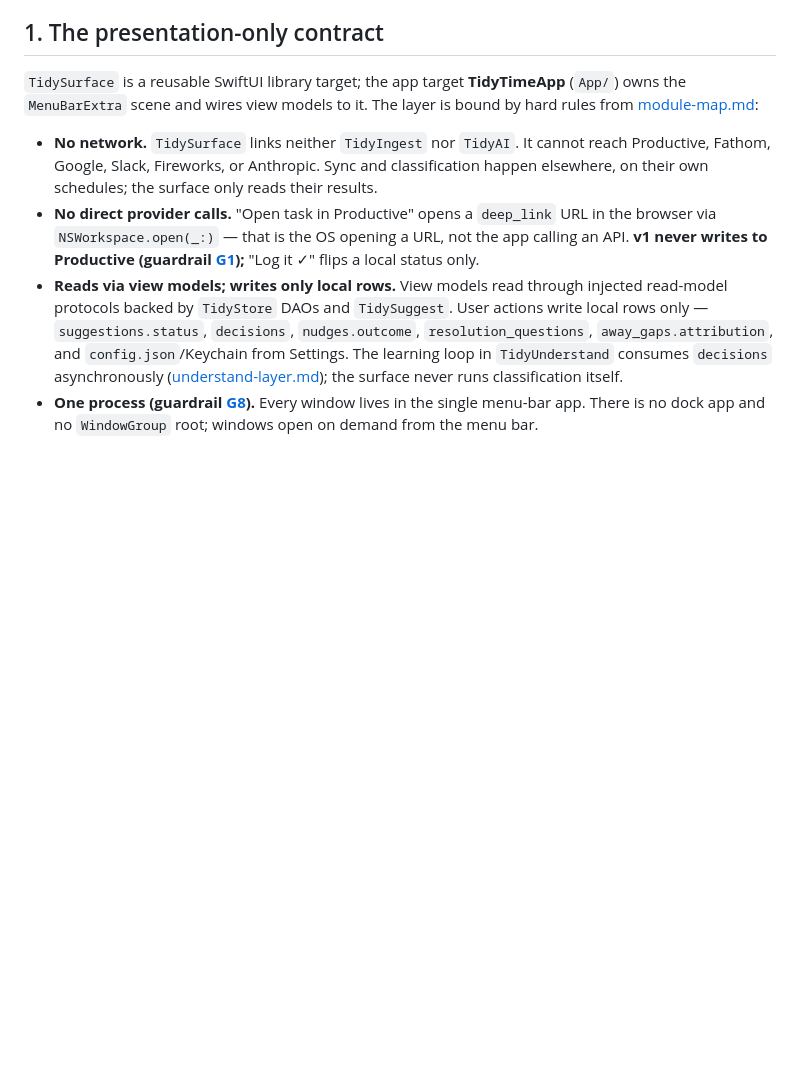
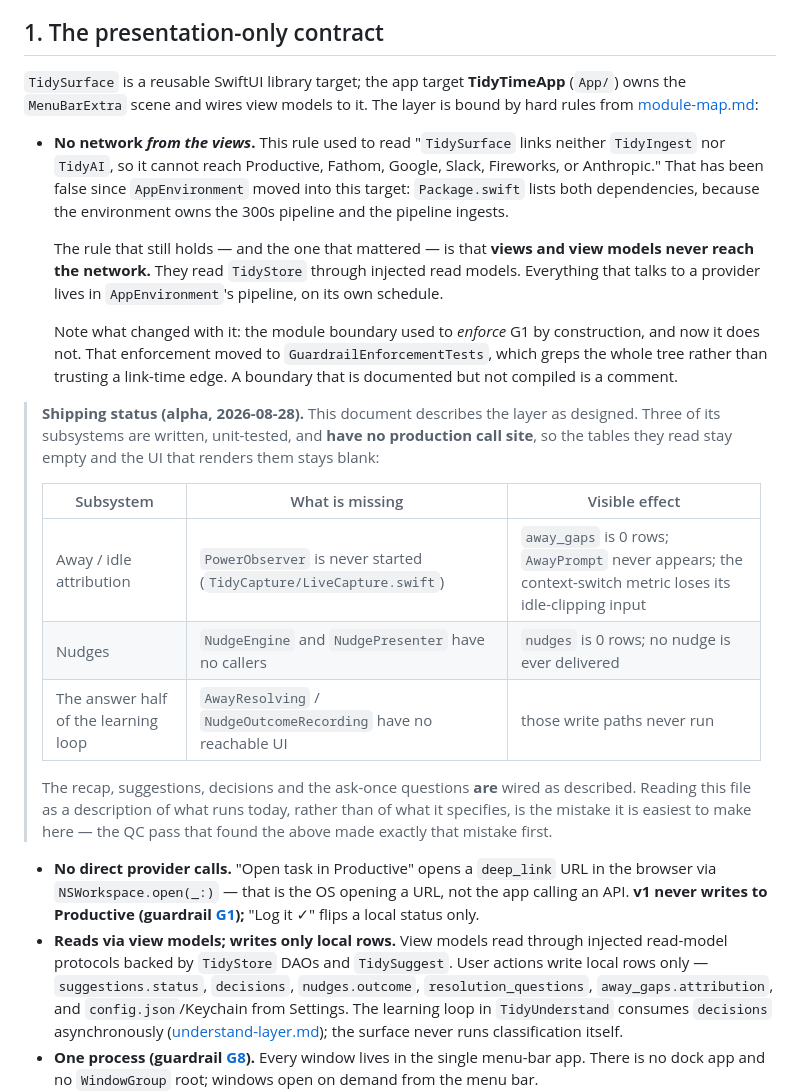
Before and after one commit to 4site-interactive-studios/tidytime, a Markdown page: docs/architecture/surface-layer.md, the part around the change. Drawn GitHub-style; blank space fills up the shorter version.

```diff
--- a/docs/architecture/surface-layer.md
+++ b/docs/architecture/surface-layer.md
@@ -20,9 +20,32 @@ have already produced and records the user's decisions — it does **no** networ
 owns the `MenuBarExtra` scene and wires view models to it. The layer is bound by hard rules
 from [module-map.md](module-map.md):
 
-- **No network.** `TidySurface` links neither `TidyIngest` nor `TidyAI`. It cannot reach
-  Productive, Fathom, Google, Slack, Fireworks, or Anthropic. Sync and classification happen
-  elsewhere, on their own schedules; the surface only reads their results.
+- **No network *from the views*.** This rule used to read "`TidySurface` links neither `TidyIngest`
+  nor `TidyAI`, so it cannot reach Productive, Fathom, Google, Slack, Fireworks, or Anthropic."
+  That has been false since `AppEnvironment` moved into this target: `Package.swift` lists both
+  dependencies, because the environment owns the 300s pipeline and the pipeline ingests.
+
+  The rule that still holds — and the one that mattered — is that **views and view models never
+  reach the network.** They read `TidyStore` through injected read models. Everything that talks to
+  a provider lives in `AppEnvironment`'s pipeline, on its own schedule.
+
+  Note what changed with it: the module boundary used to *enforce* G1 by construction, and now it
+  does not. That enforcement moved to `GuardrailEnforcementTests`, which greps the whole tree rather
+  than trusting a link-time edge. A boundary that is documented but not compiled is a comment.
+> **Shipping status (alpha, 2026-08-28).** This document describes the layer as designed. Three of
+> its subsystems are written, unit-tested, and **have no production call site**, so the tables they
+> read stay empty and the UI that renders them stays blank:
+>
+> | Subsystem | What is missing | Visible effect |
+> |---|---|---|
+> | Away / idle attribution | `PowerObserver` is never started (`TidyCapture/LiveCapture.swift`) | `away_gaps` is 0 rows; `AwayPrompt` never appears; the context-switch metric loses its idle-clipping input |
+> | Nudges | `NudgeEngine` and `NudgePresenter` have no callers | `nudges` is 0 rows; no nudge is ever delivered |
+> | The answer half of the learning loop | `AwayResolving` / `NudgeOutcomeRecording` have no reachable UI | those write paths never run |
+>
+> The recap, suggestions, decisions and the ask-once questions **are** wired as described. Reading
+> this file as a description of what runs today, rather than of what it specifies, is the mistake
+> it is easiest to make here — the QC pass that found the above made exactly that mistake first.
+
 - **No direct provider calls.** "Open task in Productive" opens a `deep_link` URL in the
   browser via `NSWorkspace.open(_:)` — that is the OS opening a URL, not the app calling an
   API. **v1 never writes to Productive (guardrail [G1](../guardrails.md#g1--v1-never-writes-to-productive));**
```
Also changed, not shown: DECISIONS.md (+22 -0 lines), 1 other file.
